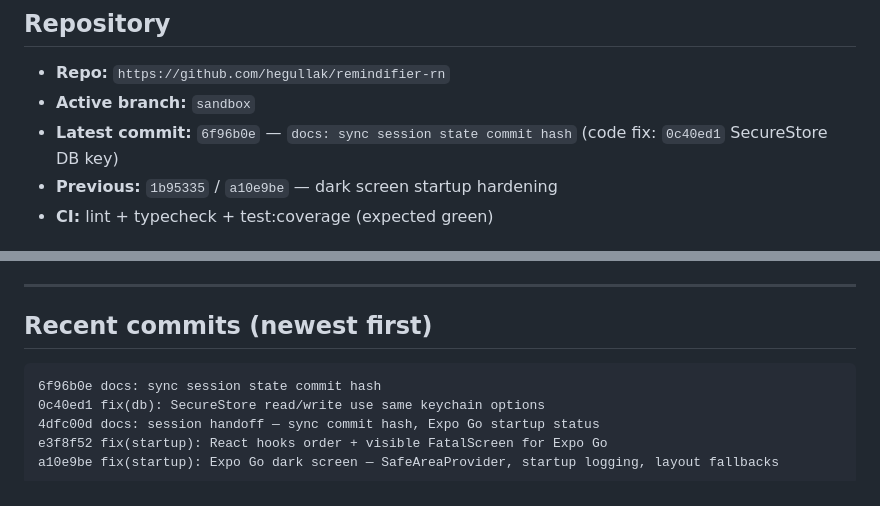
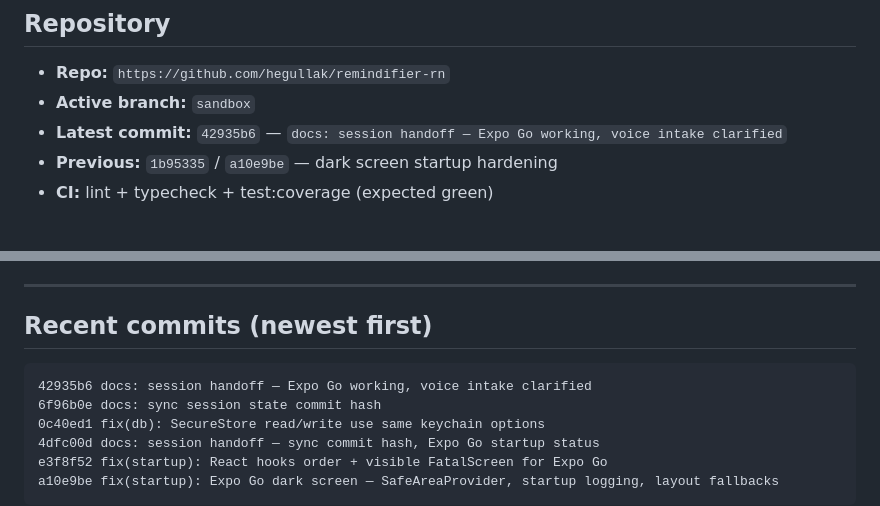
Before and after one commit to hegullak/remindifier-rn, a Markdown page: claude-current-remindifier-state.md, 2 parts joined by grey strips. GitHub-like rendering.

Commit message:
docs: sync session state commit hash
Co-authored-by: Cursor <cursoragent@cursor.com>

````diff
--- a/claude-current-remindifier-state.md
+++ b/claude-current-remindifier-state.md
@@ -13,7 +13,7 @@ Agent protocol: `.cursor/rules/session-handoff.mdc` · Skill: `.cursor/skills/pr
 
 - **Repo:** `https://github.com/hegullak/remindifier-rn`
 - **Active branch:** `sandbox`
-- **Latest commit:** `6f96b0e` — `docs: sync session state commit hash` (code fix: `0c40ed1` SecureStore DB key)
+- **Latest commit:** `42935b6` — `docs: session handoff — Expo Go working, voice intake clarified`
 - **Previous:** `1b95335` / `a10e9be` — dark screen startup hardening
 - **CI:** lint + typecheck + test:coverage (expected green)
 
@@ -94,6 +94,7 @@ Custom tokens: `text-2xs`, `text-3xs`, `text-body`, `text-body-lg`, `text-nav`.
 ## Recent commits (newest first)
 
 ```
+42935b6 docs: session handoff — Expo Go working, voice intake clarified
 6f96b0e docs: sync session state commit hash
 0c40ed1 fix(db): SecureStore read/write use same keychain options
 4dfc00d docs: session handoff — sync commit hash, Expo Go startup status
````
